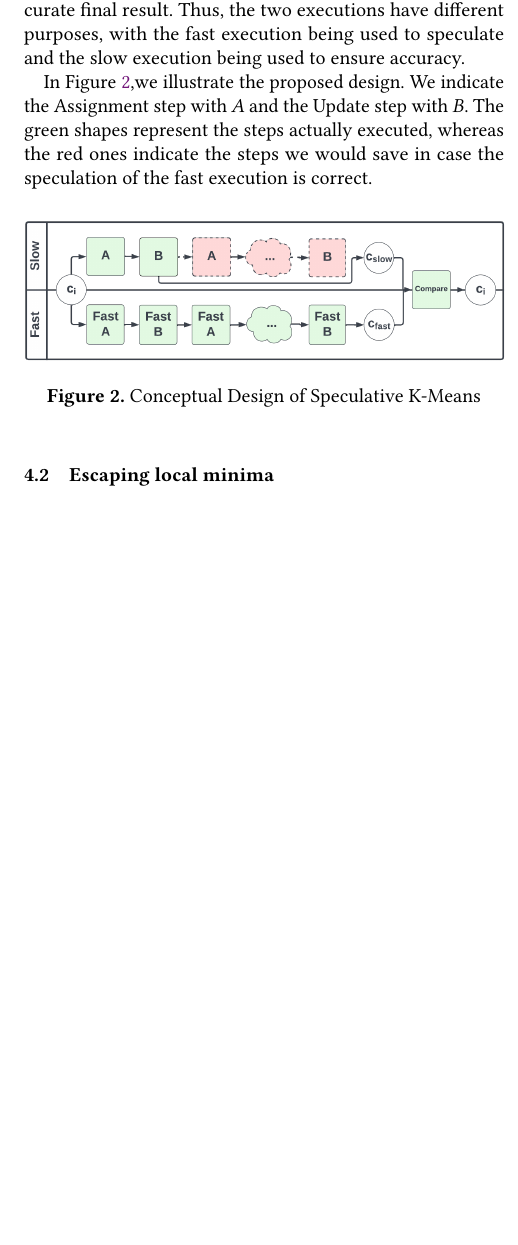
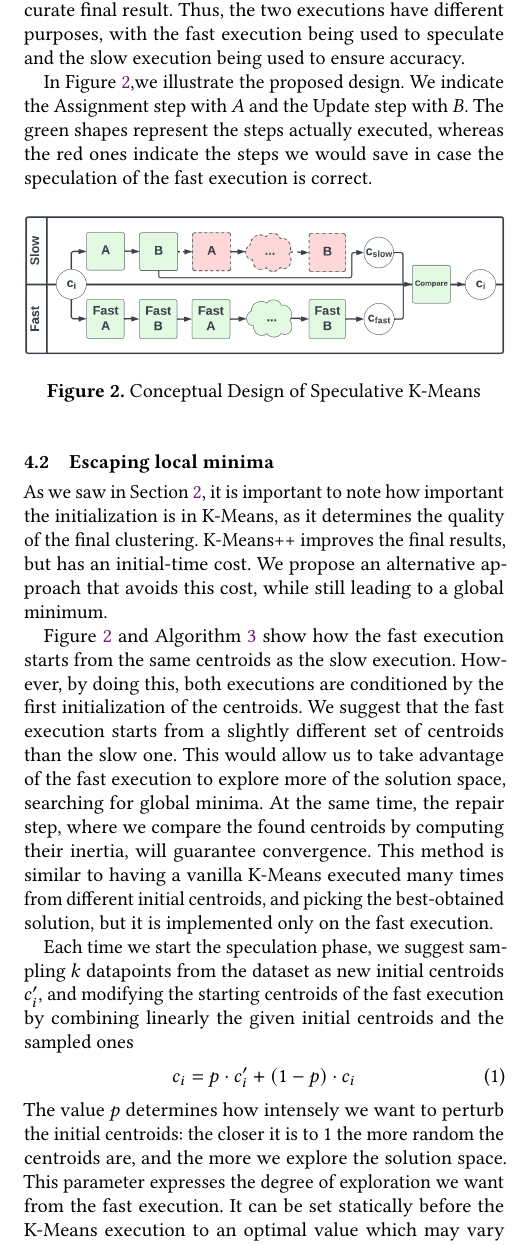
Before and after one commit to nefagi-01/Efficient-K-means-Clustering-using-Speculation, a LaTeX paper (main.tex, which reads 04-method/main.tex): part of one column of page 5 of 5, cut so that both start at the same text, the shorter picture padded with empty space. Compiled offline with pdfLaTeX.

Commit message:
Added Section 4.2 Escaping local minima

```diff
--- a/04-method/main.tex
+++ b/04-method/main.tex
@@ -51,3 +52,12 @@ In Figure \ref{fig:speculation_conceptual_design},we illustrate the proposed des
 
 
 \subsection{Escaping local minima}
+
+As we saw in Section \ref{alg:K-Means_pp_initialization}, it is important to note how important the initialization is in K-Means, as it determines the quality of the final clustering. K-Means++ improves the final results, but has an initial-time cost. We propose an alternative approach that avoids this cost, while still leading to a global minimum.
+
+Figure \ref{fig:speculation_conceptual_design} and Algorithm \ref{alg:kmeans_speculation} show how the fast execution starts from the same centroids as the slow execution. However, by doing this, both executions are conditioned by the first initialization of the centroids. We suggest that the fast execution starts from a slightly different set of centroids than the slow one. This would allow us to take advantage of the fast execution to explore more of the solution space, searching for global minima.  At the same time, the repair step, where we compare the found centroids by computing their inertia, will guarantee convergence. This method is similar to having a vanilla K-Means executed many times from different initial centroids, and picking the best-obtained solution, but it is implemented only on the fast execution.
+
+Each time we start the speculation phase, we suggest sampling $k$ datapoints from the dataset as new initial centroids $c_i'$, and modifying the starting centroids of the fast execution by combining linearly the given initial centroids and the sampled ones
+\begin{equation}
+c_i = p \cdot c_i' + (1-p) \cdot c_i
+\end{equation} The value $p$ determines how intensely we want to perturb the initial centroids: the closer it is to $1$ the more random the centroids are, and the more we explore the solution space. This parameter expresses the degree of exploration we want from the fast execution. It can be set statically before the K-Means execution to an optimal value which may vary from dataset to dataset, or it can be adapted at run time, by adapting the randomness based on the quality of solutions we are finding stage after stage.
```
Also changed, not shown: 04-method/main.tex (1 more changed lines).
